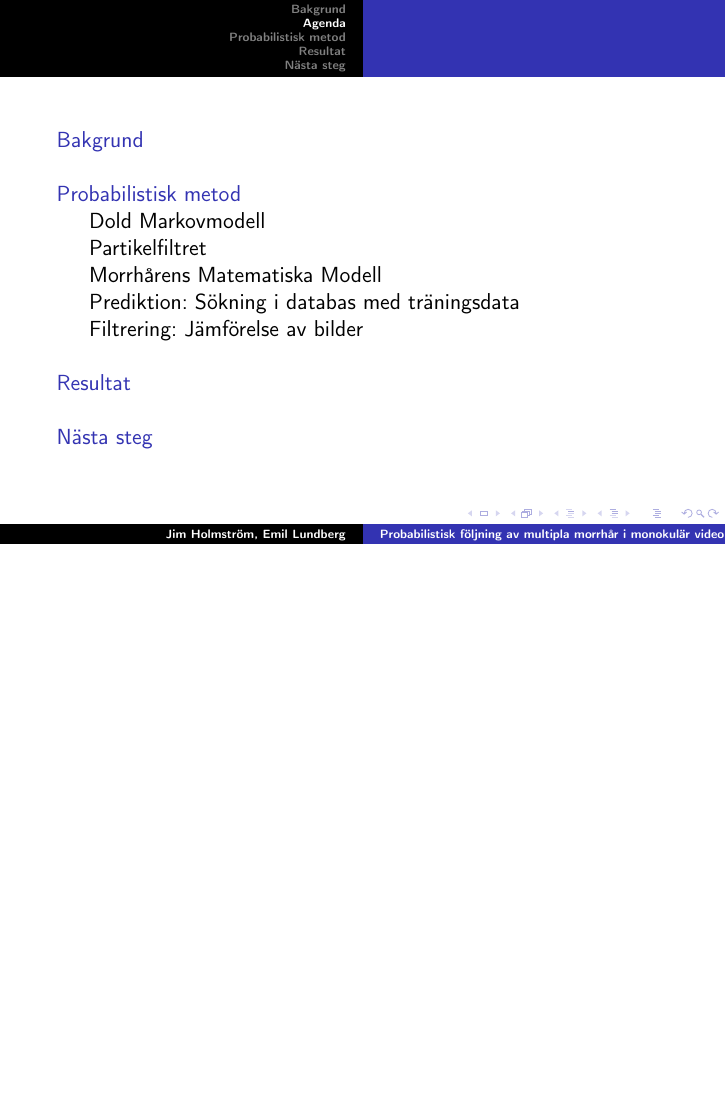
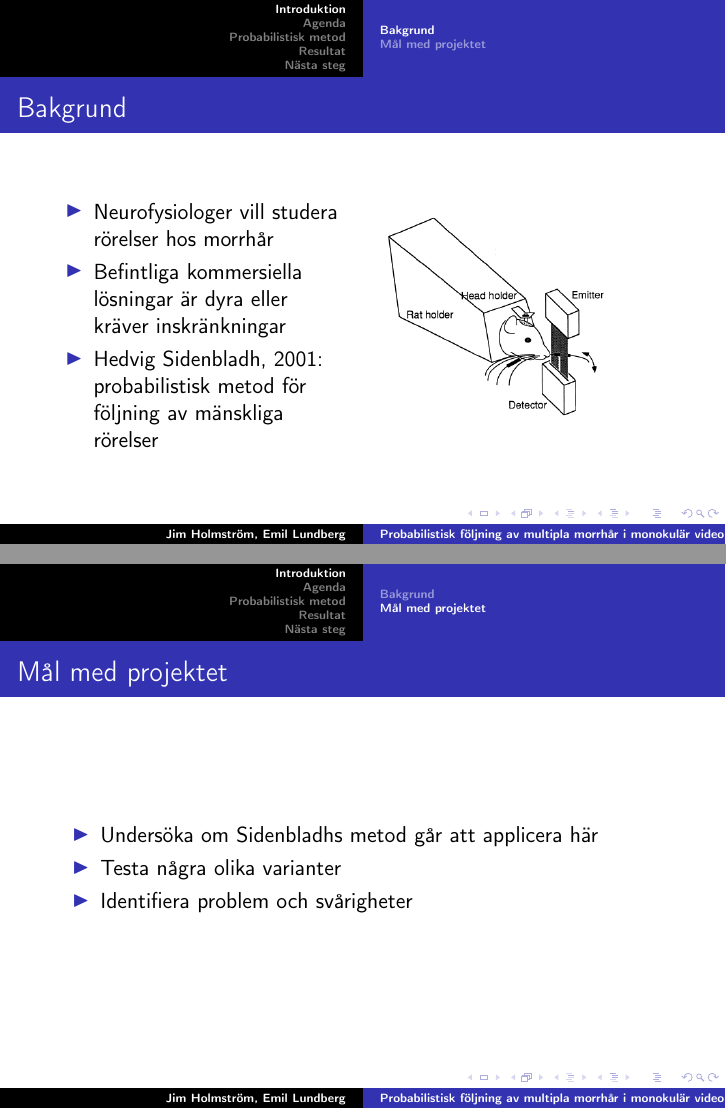
Before and after one commit to Jim-Holmstroem/WhiskerTracking, LaTeX slides (report/presentation/presentation.tex): page 3 of 17 before the commit and pages 2 and 3 of 18 after it, the two joined at a grey line, the shorter picture padded with empty space. Compiled offline with pdfLaTeX.

Commit message:
Added goals slide

```diff
--- a/report/presentation/presentation.tex
+++ b/report/presentation/presentation.tex
@@ -44,7 +44,9 @@
 
 % slides are 3in high by 5in wide
 
-\section{Bakgrund}
+\section{Introduktion}
+
+\subsection{Bakgrund}
 \begin{frame}
   \frametitle{Bakgrund}
   \begin{columns}[c]
@@ -52,10 +54,21 @@
     \begin{itemize}
     \item Neurofysiologer vill studera rörelser hos morrh\aa r
     \item Befintliga kommersiella l\oe sningar \ae r dyra eller kr\ae ver inskr\ae nkningar
+    \item Hedvig Sidenbladh, 2001: probabilistisk metod f\oe r f\oe ljning av m\ae nskliga r\oe relser
     \end{itemize}
     \column{2in}
     \includegraphics[width=0.75\textwidth]{optoelectronic.png}
   \end{columns}
+\end{frame}
+
+\subsection{M\aa l med projektet}
+\begin{frame}
+  \frametitle{M\aa l med projektet}
+  \begin{itemize}
+  \item Unders\oe ka om Sidenbladhs metod g\aa r att applicera h\ae r
+  \item Testa n\aa gra olika varianter
+  \item Identifiera problem och sv\aa righeter
+  \end{itemize}
 \end{frame}
 
 \section[Agenda]{}
```
Also changed, not shown: report/presentation/presentation.pdf.
